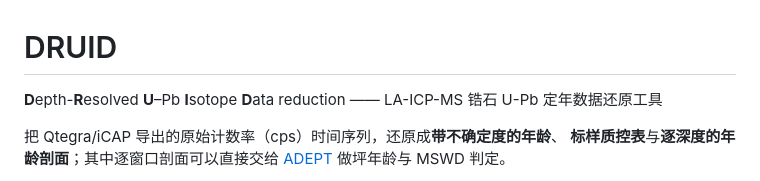
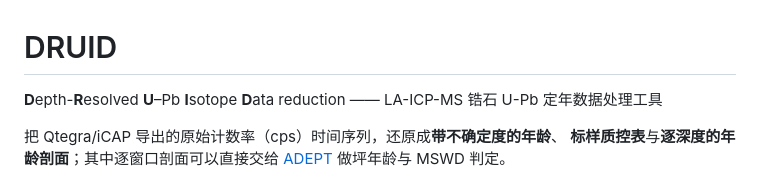
Before and after one commit to chengkaide/DRUID, a Markdown page: README.md, the part around the change. Rendered like a GitHub page.

Commit message:
Revise tool description in README.md
Updated the tool description for clarity and accuracy.

```diff
--- a/README.md
+++ b/README.md
@@ -1,7 +1,7 @@
 # DRUID
 
 **D**epth-**R**esolved **U**–Pb **I**sotope **D**ata reduction
-—— LA-ICP-MS 锆石 U-Pb 定年数据还原工具
+—— LA-ICP-MS 锆石 U-Pb 定年数据处理工具
 
 把 Qtegra/iCAP 导出的原始计数率（cps）时间序列，还原成**带不确定度的年龄**、
 **标样质控表**与**逐深度的年龄剖面**；其中逐窗口剖面可以直接交给
```
